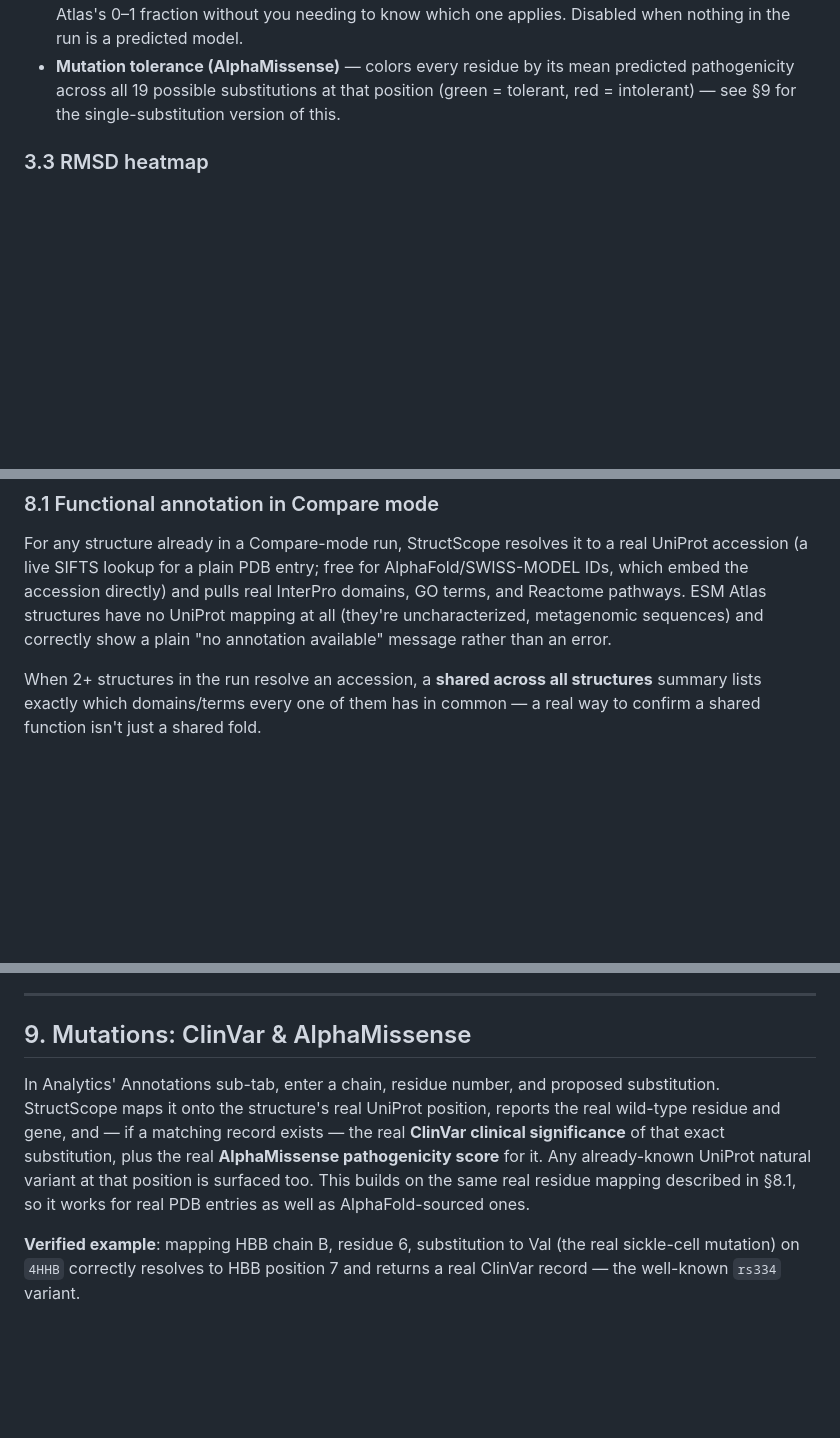
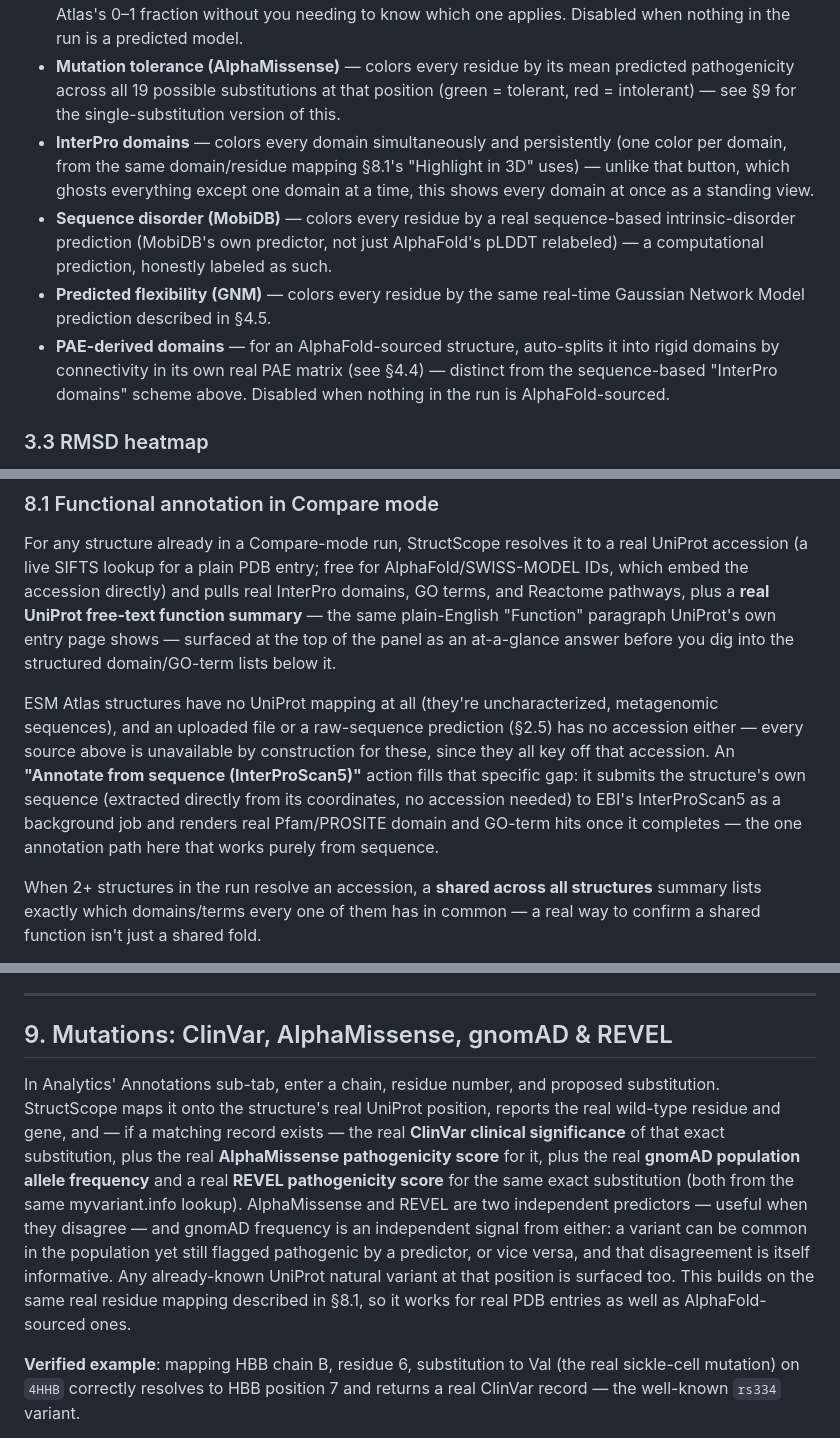
Before and after one commit to voidomin/AlignX, a Markdown page: docs/USER_GUIDE.md, 3 parts joined by grey strips. Rendered like a GitHub page; blank space fills up the shorter version.

```diff
--- a/docs/USER_GUIDE.md
+++ b/docs/USER_GUIDE.md
@@ -211,6 +211,21 @@ Color-scheme options beyond plain chain identity:
   predicted pathogenicity across all 19 possible substitutions at that
   position (green = tolerant, red = intolerant) — see §9 for the
   single-substitution version of this.
+- **InterPro domains** — colors every domain simultaneously and
+  persistently (one color per domain, from the same domain/residue mapping
+  §8.1's "Highlight in 3D" uses) — unlike that button, which ghosts
+  everything except one domain at a time, this shows every domain at once as
+  a standing view.
+- **Sequence disorder (MobiDB)** — colors every residue by a real
+  sequence-based intrinsic-disorder prediction (MobiDB's own predictor, not
+  just AlphaFold's pLDDT relabeled) — a computational prediction, honestly
+  labeled as such.
+- **Predicted flexibility (GNM)** — colors every residue by the same
+  real-time Gaussian Network Model prediction described in §4.5.
+- **PAE-derived domains** — for an AlphaFold-sourced structure, auto-splits
+  it into rigid domains by connectivity in its own real PAE matrix (see
+  §4.4) — distinct from the sequence-based "InterPro domains" scheme above.
+  Disabled when nothing in the run is AlphaFold-sourced.
 
 ### 3.3 RMSD heatmap
 
@@ -426,10 +480,21 @@ itself only ever aligns one chain per structure.
 For any structure already in a Compare-mode run, StructScope resolves it to a
 real UniProt accession (a live SIFTS lookup for a plain PDB entry; free for
 AlphaFold/SWISS-MODEL IDs, which embed the accession directly) and pulls real
-InterPro domains, GO terms, and Reactome pathways. ESM Atlas structures have
-no UniProt mapping at all (they're uncharacterized, metagenomic sequences)
-and correctly show a plain "no annotation available" message rather than an
-error.
+InterPro domains, GO terms, and Reactome pathways, plus a **real UniProt
+free-text function summary** — the same plain-English "Function" paragraph
+UniProt's own entry page shows — surfaced at the top of the panel as an
+at-a-glance answer before you dig into the structured domain/GO-term lists
+below it.
+
+ESM Atlas structures have no UniProt mapping at all (they're uncharacterized,
+metagenomic sequences), and an uploaded file or a raw-sequence prediction
+(§2.5) has no accession either — every source above is unavailable by
+construction for these, since they all key off that accession. An
+**"Annotate from sequence (InterProScan5)"** action fills that specific gap:
+it submits the structure's own sequence (extracted directly from its
+coordinates, no accession needed) to EBI's InterProScan5 as a background job
+and renders real Pfam/PROSITE domain and GO-term hits once it completes —
+the one annotation path here that works purely from sequence.
 
 When 2+ structures in the run resolve an accession, a **shared across all
 structures** summary lists exactly which domains/terms every one of them has
@@ -506,16 +571,23 @@ from §6.4 applies.
 
 ---
 
-## 9. Mutations: ClinVar & AlphaMissense
+## 9. Mutations: ClinVar, AlphaMissense, gnomAD & REVEL
 
 In Analytics' Annotations sub-tab, enter a chain, residue number, and
 proposed substitution. StructScope maps it onto the structure's real UniProt
 position, reports the real wild-type residue and gene, and — if a matching
 record exists — the real **ClinVar clinical significance** of that exact
-substitution, plus the real **AlphaMissense pathogenicity score** for it. Any
-already-known UniProt natural variant at that position is surfaced too. This
-builds on the same real residue mapping described in §8.1, so it works for
-real PDB entries as well as AlphaFold-sourced ones.
+substitution, plus the real **AlphaMissense pathogenicity score** for it,
+plus the real **gnomAD population allele frequency** and a real **REVEL
+pathogenicity score** for the same exact substitution (both from the same
+myvariant.info lookup). AlphaMissense and REVEL are two independent
+predictors — useful when they disagree — and gnomAD frequency is an
+independent signal from either: a variant can be common in the population
+yet still flagged pathogenic by a predictor, or vice versa, and that
+disagreement is itself informative. Any already-known UniProt natural
+variant at that position is surfaced too. This builds on the same real
+residue mapping described in §8.1, so it works for real PDB entries as well
+as AlphaFold-sourced ones.
 
 **Verified example**: mapping HBB chain B, residue 6, substitution to Val
 (the real sickle-cell mutation) on `4HHB` correctly resolves to HBB position
```
Also changed, not shown: other parts of docs/USER_GUIDE.md (+49 -9 lines).
